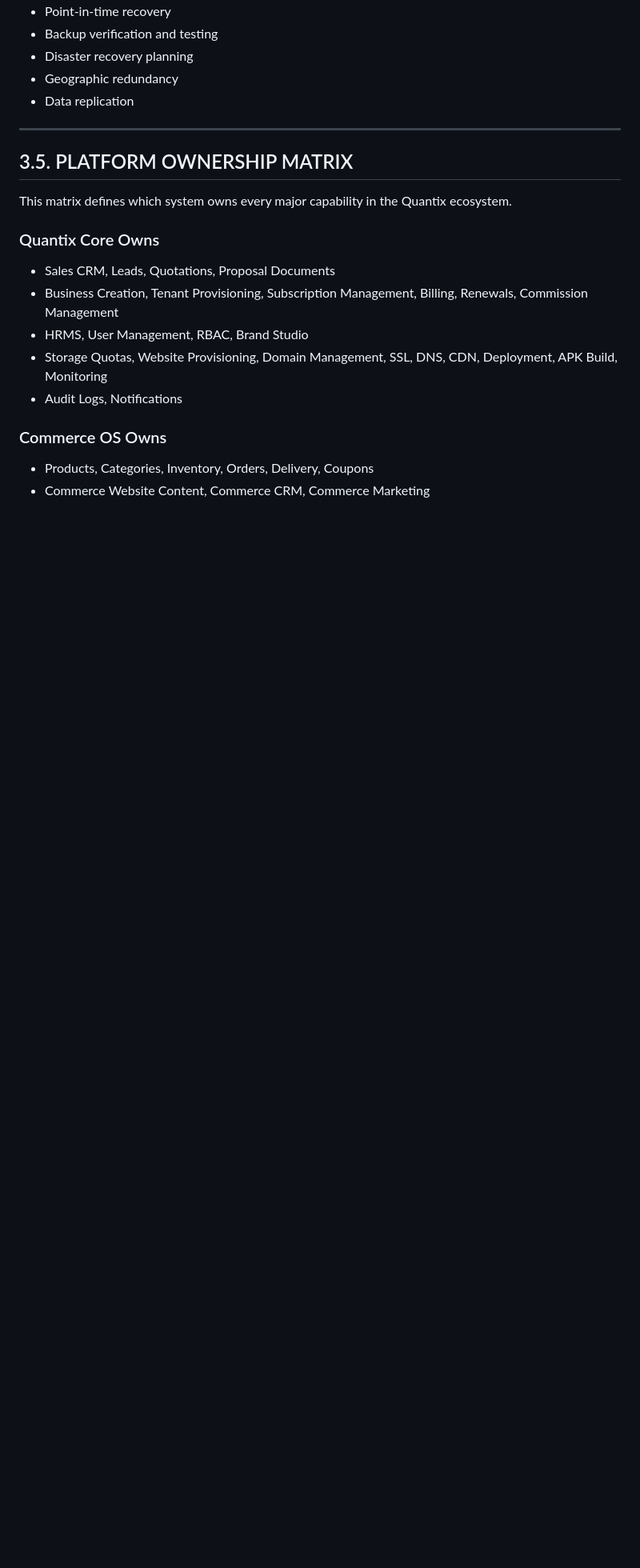
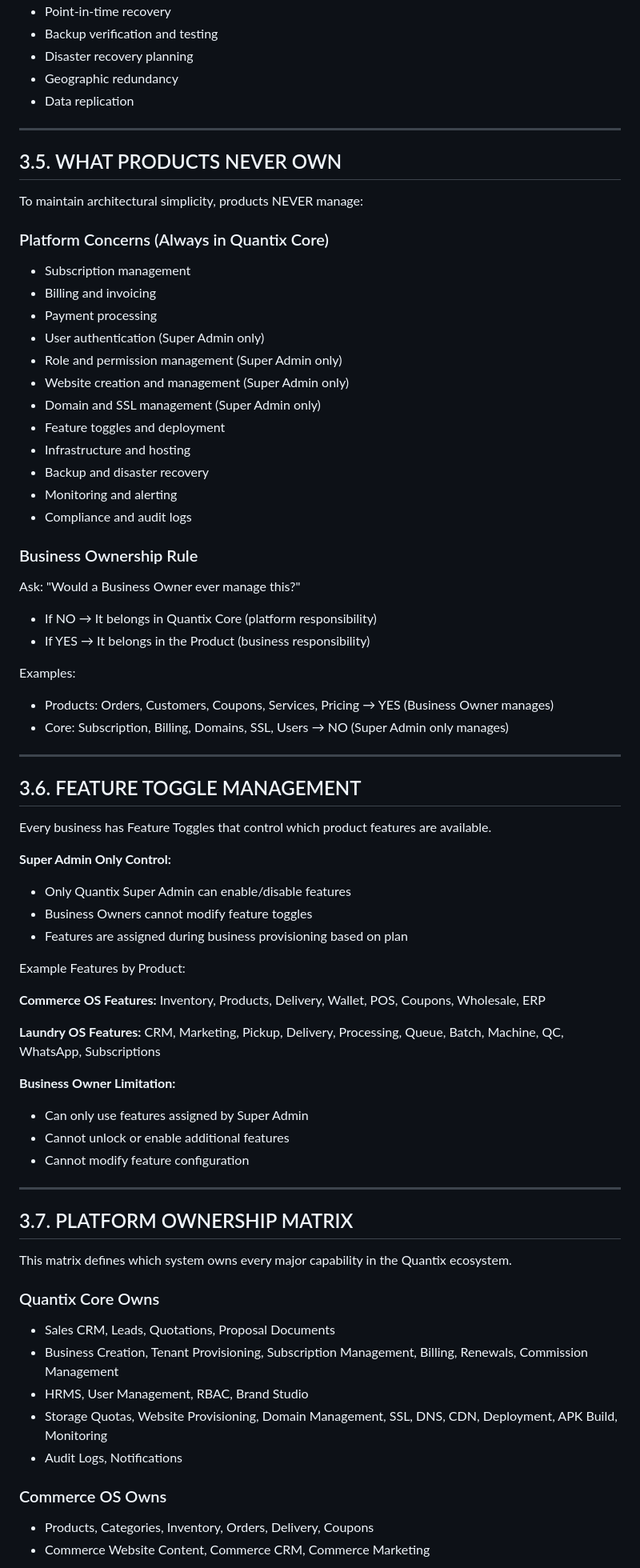
Before and after one commit to quantixtechnology/Quantix-Core-1.0, a Markdown page: docs/QUANTIX_CORE_MASTER_CONTEXT_v1.0.md, the part around one of its changes. Shown at 80% size. GitHub-like rendering; blank space fills up the shorter version.

```diff
--- a/docs/QUANTIX_CORE_MASTER_CONTEXT_v1.0.md
+++ b/docs/QUANTIX_CORE_MASTER_CONTEXT_v1.0.md
@@ -230,7 +237,60 @@ Quantix Core owns and operates the following platform-level concerns:
 
 ---
 
-## 3.5. PLATFORM OWNERSHIP MATRIX
+## 3.5. WHAT PRODUCTS NEVER OWN
+
+To maintain architectural simplicity, products NEVER manage:
+
+### Platform Concerns (Always in Quantix Core)
+- Subscription management
+- Billing and invoicing
+- Payment processing
+- User authentication (Super Admin only)
+- Role and permission management (Super Admin only)
+- Website creation and management (Super Admin only)
+- Domain and SSL management (Super Admin only)
+- Feature toggles and deployment
+- Infrastructure and hosting
+- Backup and disaster recovery
+- Monitoring and alerting
+- Compliance and audit logs
+
+### Business Ownership Rule
+Ask: "Would a Business Owner ever manage this?"
+- If NO → It belongs in Quantix Core (platform responsibility)
+- If YES → It belongs in the Product (business responsibility)
+
+Examples:
+- Products: Orders, Customers, Coupons, Services, Pricing → YES (Business Owner manages)
+- Core: Subscription, Billing, Domains, SSL, Users → NO (Super Admin only manages)
+
+---
+
+## 3.6. FEATURE TOGGLE MANAGEMENT
+
+Every business has Feature Toggles that control which product features are available.
+
+**Super Admin Only Control:**
+- Only Quantix Super Admin can enable/disable features
+- Business Owners cannot modify feature toggles
+- Features are assigned during business provisioning based on plan
+
+Example Features by Product:
+
+**Commerce OS Features:**
+Inventory, Products, Delivery, Wallet, POS, Coupons, Wholesale, ERP
+
+**Laundry OS Features:**
+CRM, Marketing, Pickup, Delivery, Processing, Queue, Batch, Machine, QC, WhatsApp, Subscriptions
+
+**Business Owner Limitation:**
+- Can only use features assigned by Super Admin
+- Cannot unlock or enable additional features
+- Cannot modify feature configuration
+
+---
+
+## 3.7. PLATFORM OWNERSHIP MATRIX
 
 This matrix defines which system owns every major capability in the Quantix ecosystem.
 
```
Also changed, not shown: other parts of docs/QUANTIX_CORE_MASTER_CONTEXT_v1.0.md (+16 -9 lines), docs/BUSINESS_WORKSPACE_SPEC_v1.0.md (+19 -0 lines), docs/PRODUCT_PROVISIONING_SPEC_v1.0.md (+11 -3 lines).
